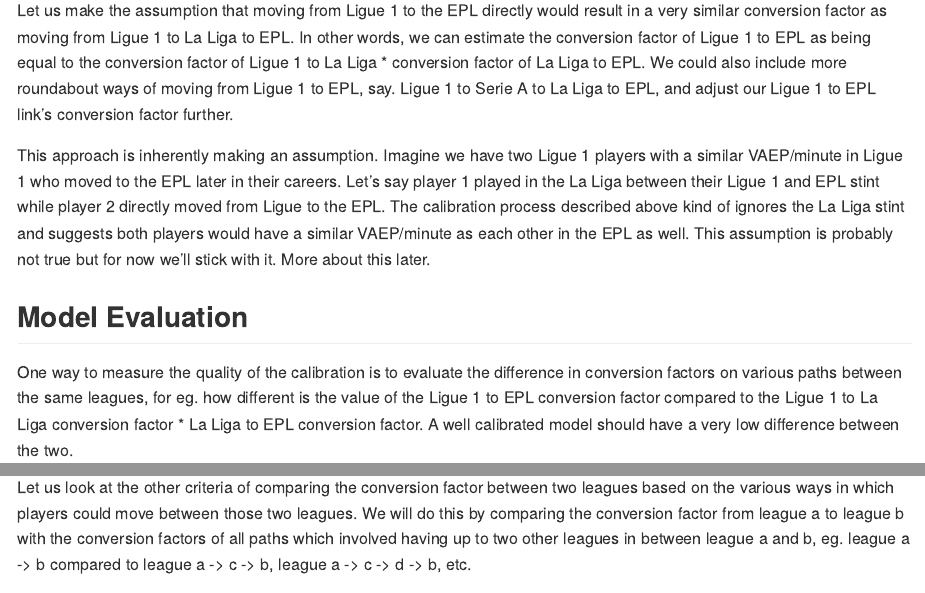
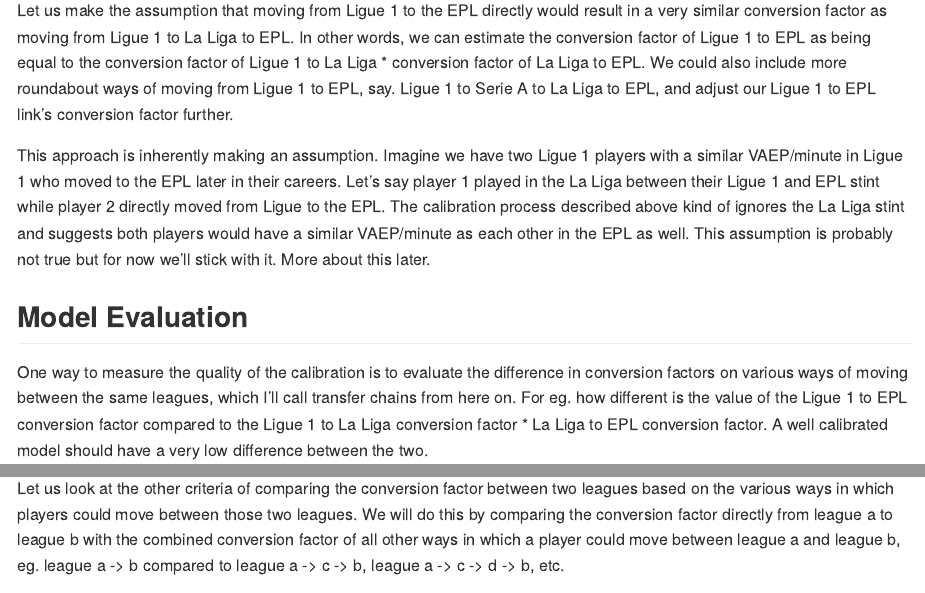
Before and after one commit to thecomeonman/PredictingTransferSuccesses, an R Markdown document (README.Rmd): the page in a window 1100 px wide, from 1980 px down, and a second part further down, joined at a grey line. The pictures show the output file README.md that the author committed with the source, drawn offline in the style of GitHub.

Commit message:
Some wording changes

````diff
--- a/README.Rmd
+++ b/README.Rmd
@@ -260,7 +253,7 @@ This approach is inherently making an assumption. Imagine we have two Ligue 1 pl
 
 ## Model Evaluation
 
-One way to measure the quality of the calibration is to evaluate the difference in conversion factors on various paths between the same leagues, for eg. how different is the value of the Ligue 1 to EPL conversion factor compared to the Ligue 1 to La Liga conversion factor * La Liga to EPL conversion factor. A well calibrated model should have a very low difference between the two.
+One way to measure the quality of the calibration is to evaluate the difference in conversion factors on various ways of moving between the same leagues, which I'll call transfer chains from here on. For eg. how different is the value of the Ligue 1 to EPL conversion factor compared to the Ligue 1 to La Liga conversion factor * La Liga to EPL conversion factor. A well calibrated model should have a very low difference between the two.
 
 Another way to measure the quality of the calibration is to evaluate how far the calibrated conversion factors are from the observed median conversion factors. We'd want the two values to be close to each other, especially for pairs of league where we have seens lots of recent transfers and are confident about our observed median.
 
@@ -299,17 +289,13 @@ They lie pretty much along the x = y line indicating that even though we didn't
 This is how much the model suggested conversion factors differ from the observed factors.
 
 ```{r edges_viz}
-
-
 ```
 
 ```{r edges_deviation_viz}
-
-
 ```
 
 Pairs of leagues which have seen lots of transfers between them have very similar values from the model and observation, which is a good sign. A good side effect of our calibration approach is that the model has chosen to dampen the cases where it say unusually high or low conversion factors, which is often between pairs of leagues which have seen very few transfers and therefore low confidence. I kept the recency aspect out of this chart just for easier interpretation but we keep recency also as an input in how we decide confidence in the model.
 
-Let us look at the  other criteria of comparing the conversion factor between two leagues based on the various ways in which players could move between those two leagues. We will do this by comparing the conversion factor from league a to league b with the conversion factors of all paths which involved having up to two other leagues in between league a and b, eg. league a -> b compared to league a -> c -> b, league a -> c -> d -> b, etc.
+Let us look at the  other criteria of comparing the conversion factor between two leagues based on the various ways in which players could move between those two leagues. We will do this by comparing the conversion factor directly from league a to league b with the combined conversion factor of all other ways in which a player could move between league a and league b, eg. league a -> b compared to league a -> c -> b, league a -> c -> d -> b, etc.
 
 ```{r graph_length_2_viz, fig.height = 12}
````
Also changed, not shown: README.md, README.Rmd (18 more changed lines), 6 other files.
